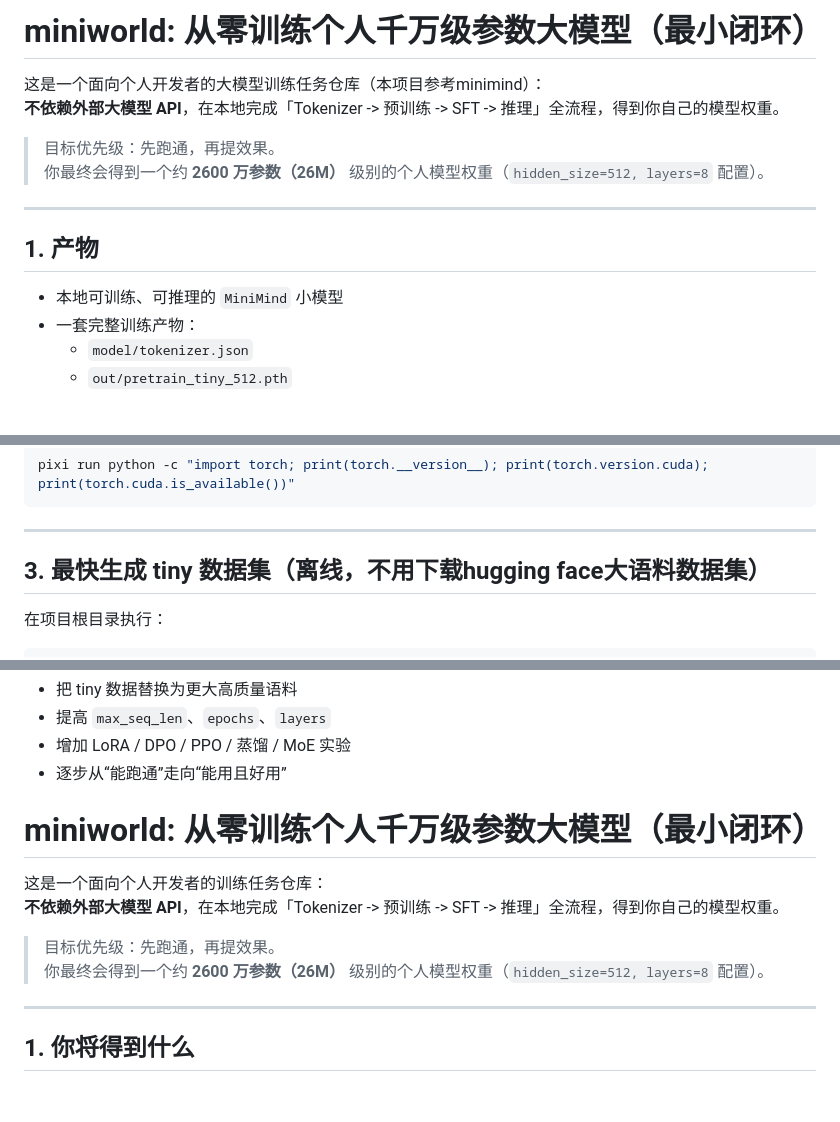
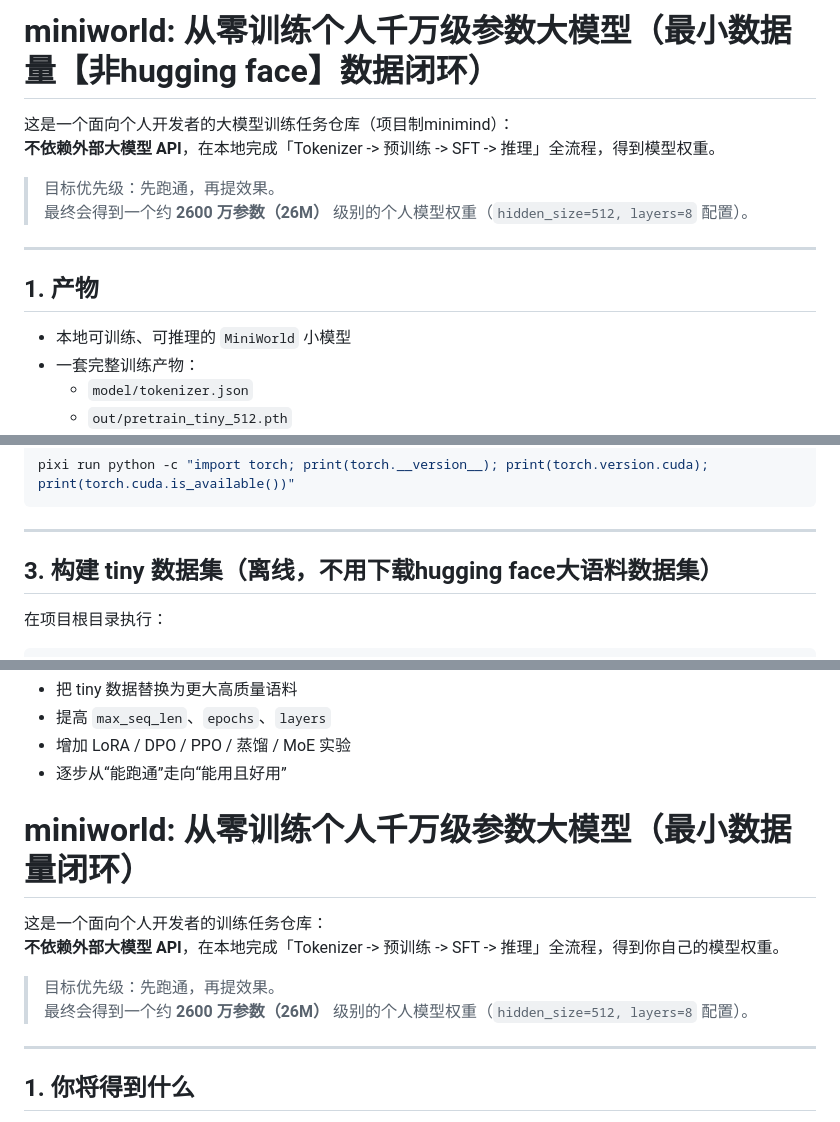
Before and after one commit to ZM1314-design/MiniWorld, a Markdown page: README.md, 3 parts joined by grey strips. GitHub-like rendering; blank space fills up the shorter version.

Commit message:
Update README for clarity and consistency

```diff
--- a/README.md
+++ b/README.md
@@ -1,16 +1,16 @@
-# miniworld: 从零训练个人千万级参数大模型（最小闭环）
+# miniworld: 从零训练个人千万级参数大模型（最小数据量【非hugging face】数据闭环）
 
-这是一个面向个人开发者的大模型训练任务仓库（本项目参考minimind）：
-**不依赖外部大模型 API**，在本地完成「Tokenizer -> 预训练 -> SFT -> 推理」全流程，得到你自己的模型权重。
+这是一个面向个人开发者的大模型训练任务仓库（项目制minimind）：
+**不依赖外部大模型 API**，在本地完成「Tokenizer -> 预训练 -> SFT -> 推理」全流程，得到模型权重。
 
 > 目标优先级：先跑通，再提效果。
-> 你最终会得到一个约 **2600 万参数（26M）** 级别的个人模型权重（`hidden_size=512, layers=8` 配置）。
+> 最终会得到一个约 **2600 万参数（26M）** 级别的个人模型权重（`hidden_size=512, layers=8` 配置）。
 
 ---
 
 ## 1. 产物
 
-- 本地可训练、可推理的 `MiniMind` 小模型
+- 本地可训练、可推理的 `MiniWorld` 小模型
 - 一套完整训练产物：
   - `model/tokenizer.json`
   - `out/pretrain_tiny_512.pth`
@@ -60,7 +60,7 @@ pixi run python -c "import torch; print(torch.__version__); print(torch.version.
 
 ---
 
-## 3. 最快生成 tiny 数据集（离线，不用下载hugging face大语料数据集）
+## 3. 构建 tiny 数据集（离线，不用下载hugging face大语料数据集）
 
 在项目根目录执行：
 
@@ -179,13 +179,13 @@ pixi run python eval_llm.py `
 - 增加 LoRA / DPO / PPO / 蒸馏 / MoE 实验
 - 逐步从“能跑通”走向“能用且好用”
 
-# miniworld: 从零训练个人千万级参数大模型（最小闭环）
+# miniworld: 从零训练个人千万级参数大模型（最小数据量闭环）
 
 这是一个面向个人开发者的训练任务仓库：
 **不依赖外部大模型 API**，在本地完成「Tokenizer -> 预训练 -> SFT -> 推理」全流程，得到你自己的模型权重。
 
 > 目标优先级：先跑通，再提效果。
-> 你最终会得到一个约 **2600 万参数（26M）** 级别的个人模型权重（`hidden_size=512, layers=8` 配置）。
+> 最终会得到一个约 **2600 万参数（26M）** 级别的个人模型权重（`hidden_size=512, layers=8` 配置）。
 
 ---
 
```
Also changed, not shown: other parts of README.md (+1 -1 lines).
